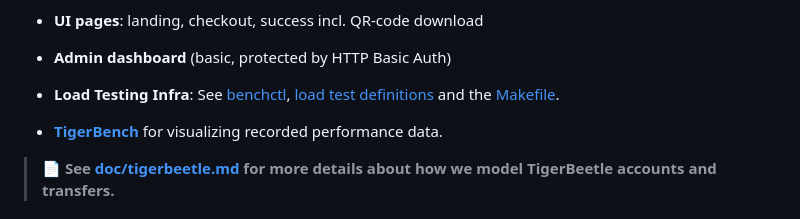
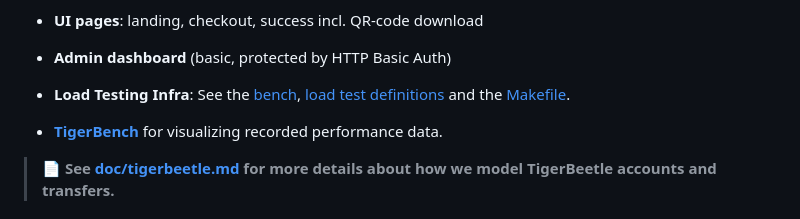
Before and after one commit to renerocksai/tigerfans, a Markdown page: README.md, the part around the change. GitHub-like rendering.

```diff
--- a/README.md
+++ b/README.md
@@ -48,10 +48,9 @@ which works very differently from rows in an SQL table.
 - **UI pages**: landing, checkout, success incl. QR-code download
 - **Admin dashboard** (basic, protected by HTTP Basic Auth)
 
-- **Load Testing Infra**: See [benchctl](./benchctl/),
-  [load test definitions](./load_tests/) and the [Makefile](./Makefile).
-- **[TigerBench](https://tigerfans.technologylab.ai/tigerbench)** for
-  visualizing recorded performance data.
+- **Load Testing Infra**: See the [bench](./bench/),
+  [load test definitions](./load_tests/db010/) and the [Makefile](./Makefile).
+- **[TigerBench](https://tigerfans.technologylab.ai/tigerbench)** for visualizing recorded performance data.
 
 > 📄 **See [doc/tigerbeetle.md](doc/tigerbeetle.md) for more details about how we
 model TigerBeetle accounts and transfers.**
```
